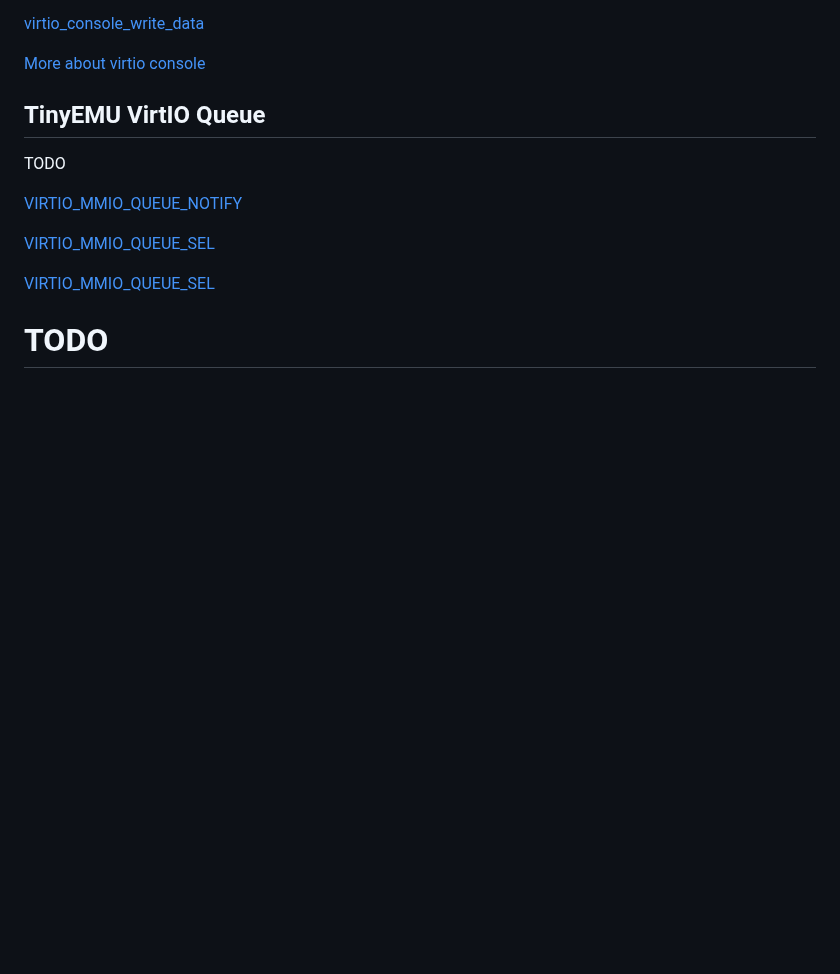
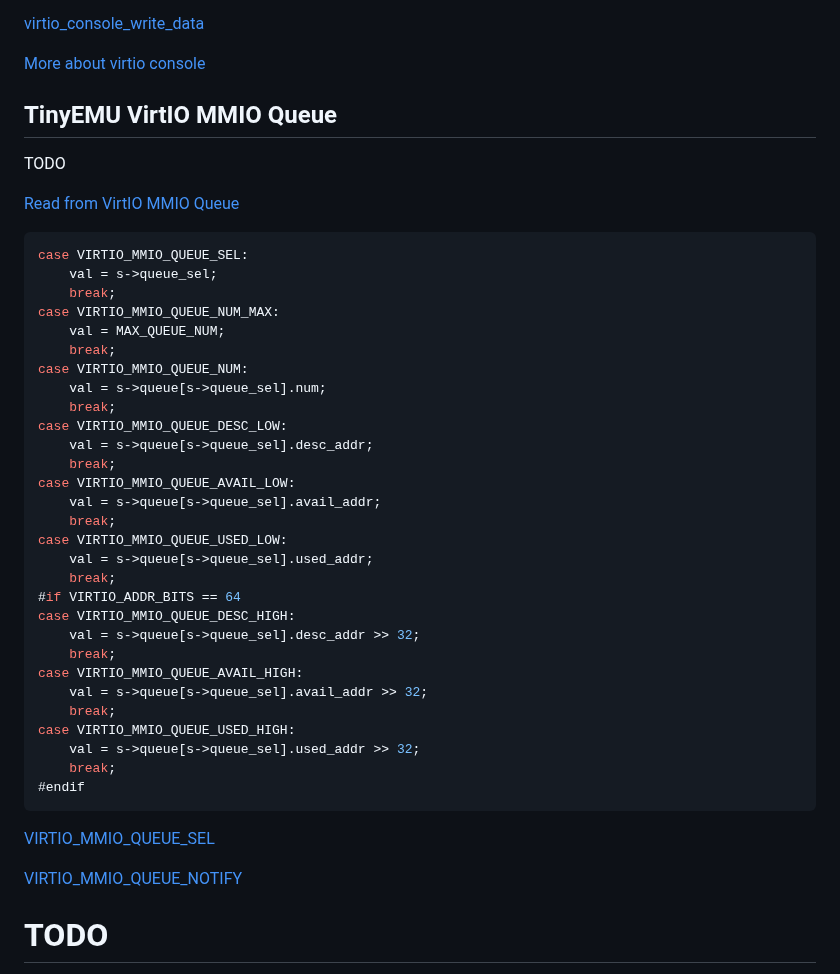
Before and after one commit to lupyuen/nuttx-tinyemu, a Markdown page: README.md, the part around the change. Rendered like a GitHub page; blank space fills up the shorter version.

````diff
--- a/README.md
+++ b/README.md
@@ -438,15 +438,47 @@ TODO: Device ID 3
 
 [More about virtio console](https://projectacrn.github.io/latest/developer-guides/hld/virtio-console.html)
 
-## TinyEMU VirtIO Queue
+## TinyEMU VirtIO MMIO Queue
 
 TODO
 
-[VIRTIO_MMIO_QUEUE_NOTIFY](https://github.com/fernandotcl/TinyEMU/blob/master/virtio.c#L781)
+[Read from VirtIO MMIO Queue](https://github.com/fernandotcl/TinyEMU/blob/master/virtio.c#L645)
+
+```c
+case VIRTIO_MMIO_QUEUE_SEL:
+    val = s->queue_sel;
+    break;
+case VIRTIO_MMIO_QUEUE_NUM_MAX:
+    val = MAX_QUEUE_NUM;
+    break;
+case VIRTIO_MMIO_QUEUE_NUM:
+    val = s->queue[s->queue_sel].num;
+    break;
+case VIRTIO_MMIO_QUEUE_DESC_LOW:
+    val = s->queue[s->queue_sel].desc_addr;
+    break;
+case VIRTIO_MMIO_QUEUE_AVAIL_LOW:
+    val = s->queue[s->queue_sel].avail_addr;
+    break;
+case VIRTIO_MMIO_QUEUE_USED_LOW:
+    val = s->queue[s->queue_sel].used_addr;
+    break;
+#if VIRTIO_ADDR_BITS == 64
+case VIRTIO_MMIO_QUEUE_DESC_HIGH:
+    val = s->queue[s->queue_sel].desc_addr >> 32;
+    break;
+case VIRTIO_MMIO_QUEUE_AVAIL_HIGH:
+    val = s->queue[s->queue_sel].avail_addr >> 32;
+    break;
+case VIRTIO_MMIO_QUEUE_USED_HIGH:
+    val = s->queue[s->queue_sel].used_addr >> 32;
+    break;
+#endif
+```
 
 [VIRTIO_MMIO_QUEUE_SEL](https://github.com/fernandotcl/TinyEMU/blob/master/virtio.c#L741)
 
-[VIRTIO_MMIO_QUEUE_SEL](https://github.com/fernandotcl/TinyEMU/blob/master/virtio.c#L645)
+[VIRTIO_MMIO_QUEUE_NOTIFY](https://github.com/fernandotcl/TinyEMU/blob/master/virtio.c#L781)
 
 # TODO
 
````
